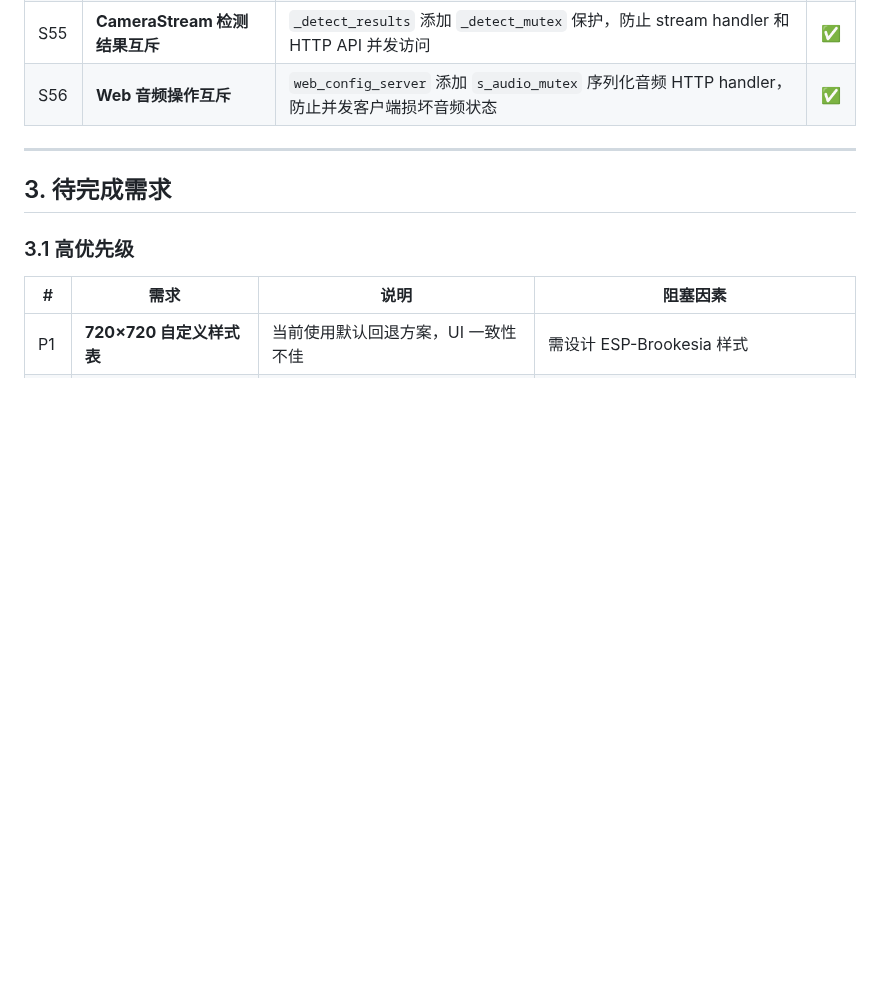
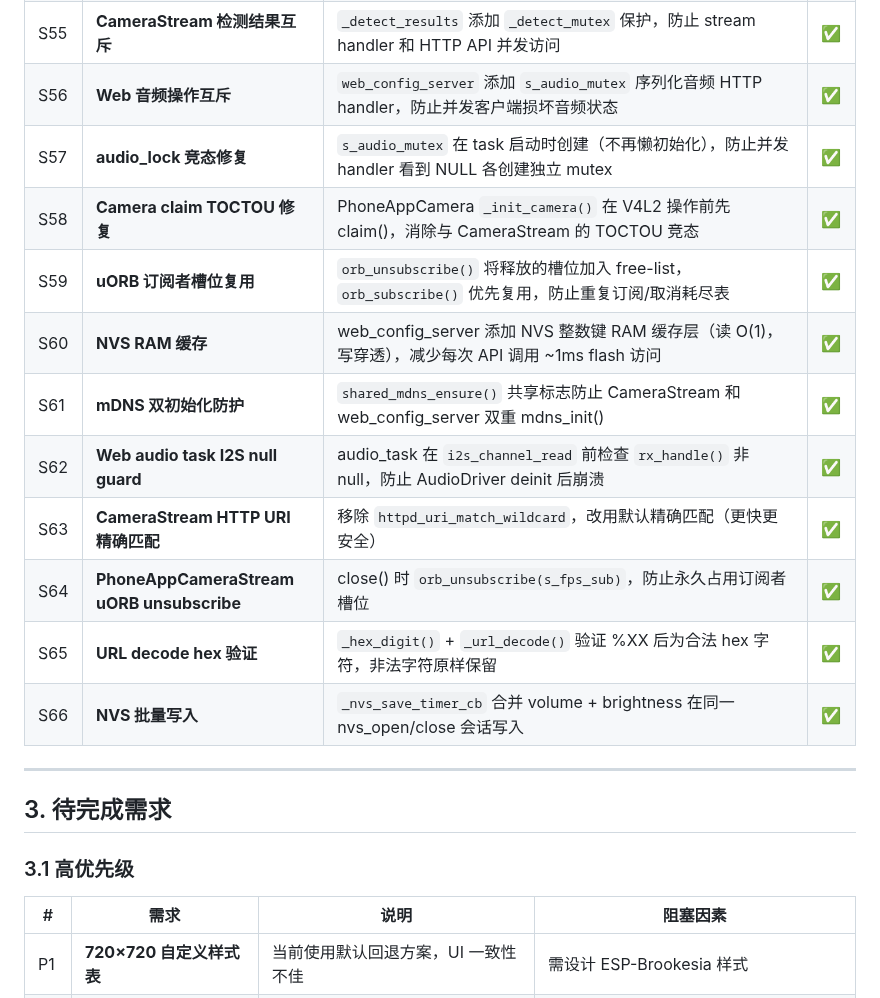
Before and after one commit to huanglilong/esp32p4_monitor, a Markdown page: PROJECT_REQUIREMENTS.md, the part around the change. Drawn GitHub-style; blank space fills up the shorter version.

Commit message:
docs: add S57-S66 stability and performance fixes to requirements
S57: audio_lock race fix - mutex created at task startup
S58: Camera claim TOCTOU fix - claim() before V4L2 streaming
S59: uORB subscriber slot reuse via free-list
S60: NVS RAM cache for web_config_server integer keys
S61: mDNS double-init guard via shared_mdns_ensure()
S62: Web audio task I2S null guard
S63: CameraStream HTTP URI exact matching
S64: PhoneAppCameraStream uORB unsubscribe on close
S65: URL decode hex validation
S66: NVS batch writes in single open/close session

Co-authored-by: Copilot <223556219+Copilot@users.noreply.github.com>

```diff
--- a/PROJECT_REQUIREMENTS.md
+++ b/PROJECT_REQUIREMENTS.md
@@ -97,6 +97,16 @@
 | S54 | **PhoneAppCamera 帧缓冲同步** | LVGL timer 和 detection task 通过 `_detect_mutex` 同步 `_cam_buffer` 访问，消除画面撕裂 | ✅ |
 | S55 | **CameraStream 检测结果互斥** | `_detect_results` 添加 `_detect_mutex` 保护，防止 stream handler 和 HTTP API 并发访问 | ✅ |
 | S56 | **Web 音频操作互斥** | `web_config_server` 添加 `s_audio_mutex` 序列化音频 HTTP handler，防止并发客户端损坏音频状态 | ✅ |
+| S57 | **audio_lock 竞态修复** | `s_audio_mutex` 在 task 启动时创建（不再懒初始化），防止并发 handler 看到 NULL 各创建独立 mutex | ✅ |
+| S58 | **Camera claim TOCTOU 修复** | PhoneAppCamera `_init_camera()` 在 V4L2 操作前先 claim()，消除与 CameraStream 的 TOCTOU 竞态 | ✅ |
+| S59 | **uORB 订阅者槽位复用** | `orb_unsubscribe()` 将释放的槽位加入 free-list，`orb_subscribe()` 优先复用，防止重复订阅/取消耗尽表 | ✅ |
+| S60 | **NVS RAM 缓存** | web_config_server 添加 NVS 整数键 RAM 缓存层（读 O(1)，写穿透），减少每次 API 调用 ~1ms flash 访问 | ✅ |
+| S61 | **mDNS 双初始化防护** | `shared_mdns_ensure()` 共享标志防止 CameraStream 和 web_config_server 双重 mdns_init() | ✅ |
+| S62 | **Web audio task I2S null guard** | audio_task 在 `i2s_channel_read` 前检查 `rx_handle()` 非 null，防止 AudioDriver deinit 后崩溃 | ✅ |
+| S63 | **CameraStream HTTP URI 精确匹配** | 移除 `httpd_uri_match_wildcard`，改用默认精确匹配（更快更安全） | ✅ |
+| S64 | **PhoneAppCameraStream uORB unsubscribe** | close() 时 `orb_unsubscribe(s_fps_sub)`，防止永久占用订阅者槽位 | ✅ |
+| S65 | **URL decode hex 验证** | `_hex_digit()` + `_url_decode()` 验证 %XX 后为合法 hex 字符，非法字符原样保留 | ✅ |
+| S66 | **NVS 批量写入** | `_nvs_save_timer_cb` 合并 volume + brightness 在同一 nvs_open/close 会话写入 | ✅ |
 
 ---
 
```
